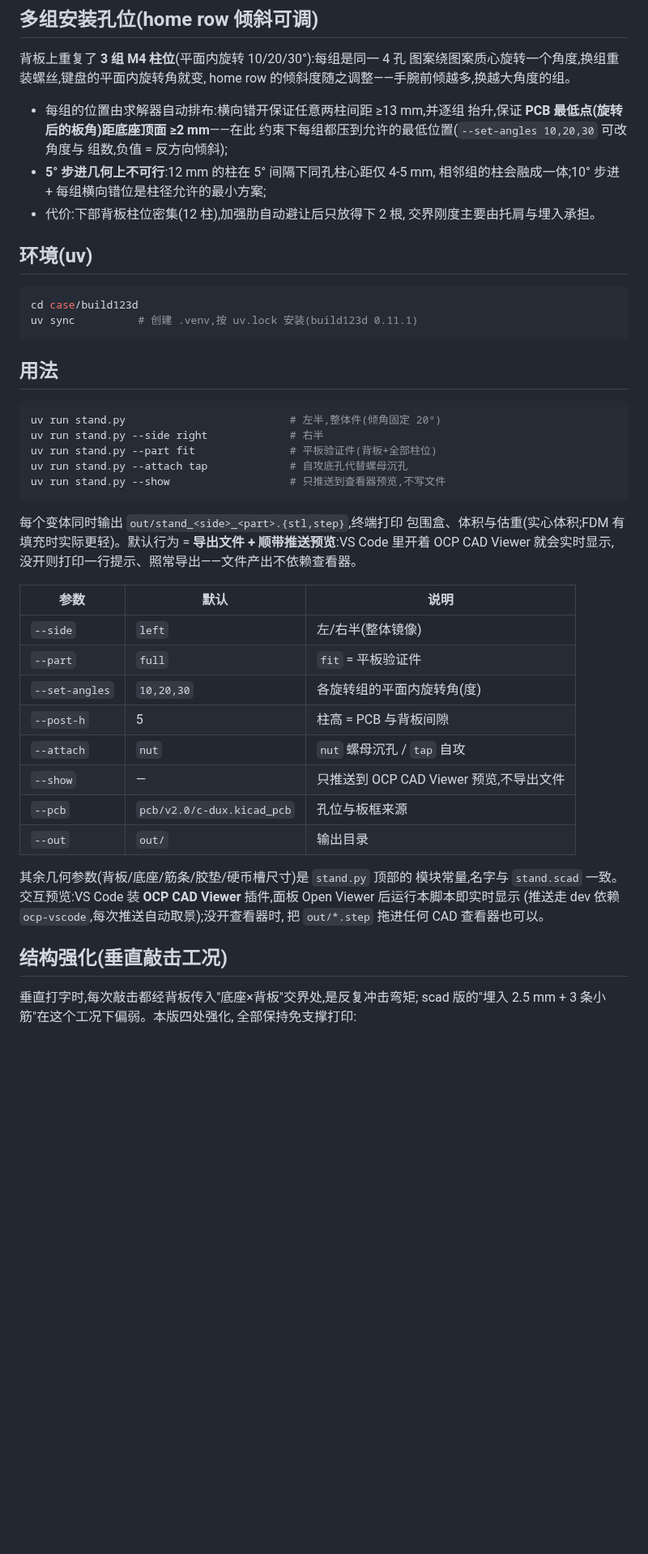
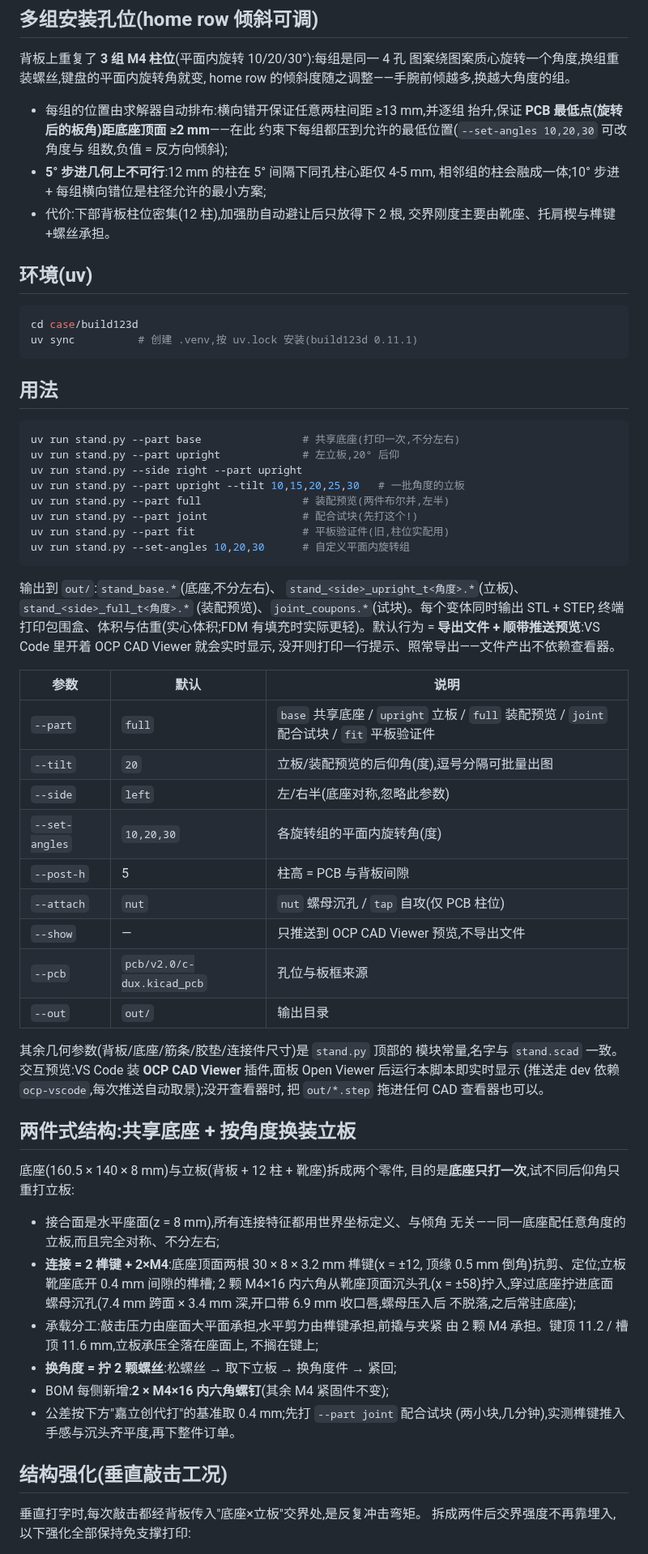
Before and after one commit to cyfdecyf/c-dux, a Markdown page: case/build123d/README.md, the part around one of its changes. Shown at 81% size. GitHub-like rendering; blank space fills up the shorter version.

````diff
--- a/case/build123d/README.md
+++ b/case/build123d/README.md
@@ -35,7 +39,7 @@ home row 的倾斜度随之调整——手腕前倾越多,换越大角度的组
 - **5° 步进几何上不可行**:12 mm 的柱在 5° 间隔下同孔柱心距仅 4-5 mm,
   相邻组的柱会融成一体;10° 步进 + 每组横向错位是柱径允许的最小方案;
 - 代价:下部背板柱位密集(12 柱),加强肋自动避让后只放得下 2 根,
-  交界刚度主要由托肩与埋入承担。
+  交界刚度主要由靴座、托肩楔与榫键+螺丝承担。
 
 ## 环境(uv)
 
@@ -47,38 +51,63 @@ uv sync          # 创建 .venv,按 uv.lock 安装(build123d 0.11.1)
 ## 用法
 
 ```sh
-uv run stand.py                          # 左半,整体件(倾角固定 20°)
-uv run stand.py --side right             # 右半
-uv run stand.py --part fit               # 平板验证件(背板+全部柱位)
-uv run stand.py --attach tap             # 自攻底孔代替螺母沉孔
-uv run stand.py --show                   # 只推送到查看器预览,不写文件
+uv run stand.py --part base                # 共享底座(打印一次,不分左右)
+uv run stand.py --part upright             # 左立板,20° 后仰
+uv run stand.py --side right --part upright
+uv run stand.py --part upright --tilt 10,15,20,25,30   # 一批角度的立板
+uv run stand.py --part full                # 装配预览(两件布尔并,左半)
+uv run stand.py --part joint               # 配合试块(先打这个!)
+uv run stand.py --part fit                 # 平板验证件(旧,柱位实配用)
+uv run stand.py --set-angles 10,20,30      # 自定义平面内旋转组
 ```
 
-每个变体同时输出 `out/stand_<side>_<part>.{stl,step}`,终端打印
-包围盒、体积与估重(实心体积;FDM 有填充时实际更轻)。默认行为 =
+输出到 `out/`:`stand_base.*`(底座,不分左右)、
+`stand_<side>_upright_t<角度>.*`(立板)、`stand_<side>_full_t<角度>.*`
+(装配预览)、`joint_coupons.*`(试块)。每个变体同时输出 STL + STEP,
+终端打印包围盒、体积与估重(实心体积;FDM 有填充时实际更轻)。默认行为 =
 **导出文件 + 顺带推送预览**:VS Code 里开着 OCP CAD Viewer 就会实时显示,
 没开则打印一行提示、照常导出——文件产出不依赖查看器。
 
 | 参数 | 默认 | 说明 |
 |---|---|---|
-| `--side` | `left` | 左/右半(整体镜像) |
-| `--part` | `full` | `fit` = 平板验证件 |
+| `--part` | `full` | `base` 共享底座 / `upright` 立板 / `full` 装配预览 / `joint` 配合试块 / `fit` 平板验证件 |
+| `--tilt` | `20` | 立板/装配预览的后仰角(度),逗号分隔可批量出图 |
+| `--side` | `left` | 左/右半(底座对称,忽略此参数) |
 | `--set-angles` | `10,20,30` | 各旋转组的平面内旋转角(度) |
 | `--post-h` | 5 | 柱高 = PCB 与背板间隙 |
-| `--attach` | `nut` | `nut` 螺母沉孔 / `tap` 自攻 |
+| `--attach` | `nut` | `nut` 螺母沉孔 / `tap` 自攻(仅 PCB 柱位) |
 | `--show` | — | 只推送到 OCP CAD Viewer 预览,不导出文件 |
 | `--pcb` | `pcb/v2.0/c-dux.kicad_pcb` | 孔位与板框来源 |
 | `--out` | `out/` | 输出目录 |
 
-其余几何参数(背板/底座/筋条/胶垫/硬币槽尺寸)是 `stand.py` 顶部的
+其余几何参数(背板/底座/筋条/胶垫/连接件尺寸)是 `stand.py` 顶部的
 模块常量,名字与 `stand.scad` 一致。交互预览:VS Code 装
 **OCP CAD Viewer** 插件,面板 Open Viewer 后运行本脚本即实时显示
 (推送走 dev 依赖 `ocp-vscode`,每次推送自动取景);没开查看器时,
 把 `out/*.step` 拖进任何 CAD 查看器也可以。
 
+## 两件式结构:共享底座 + 按角度换装立板
+
+底座(160.5 × 140 × 8 mm)与立板(背板 + 12 柱 + 靴座)拆成两个零件,
+目的是**底座只打一次**,试不同后仰角只重打立板:
+
+- 接合面是水平座面(z = 8 mm),所有连接特征都用世界坐标定义、与倾角
+  无关——同一底座配任意角度的立板,而且完全对称、不分左右;
+- **连接 = 2 榫键 + 2×M4**:底座顶面两根 30 × 8 × 3.2 mm 榫键(x = ±12,
+  顶缘 0.5 mm 倒角)抗剪、定位;立板靴座底开 0.4 mm 间隙的榫槽;
+  2 颗 M4×16 内六角从靴座顶面沉头孔(x = ±58)拧入,穿过底座拧进底面
+  螺母沉孔(7.4 mm 跨面 × 3.4 mm 深,开口带 6.9 mm 收口唇,螺母压入后
+  不脱落,之后常驻底座);
+- 承载分工:敲击压力由座面大平面承担,水平剪力由榫键承担,前撬与夹紧
+  由 2 颗 M4 承担。键顶 11.2 / 槽顶 11.6 mm,立板承压全落在座面上,
+  不搁在键上;
+- **换角度 = 拧 2 颗螺丝**:松螺丝 → 取下立板 → 换角度件 → 紧回;
+- BOM 每侧新增:**2 × M4×16 内六角螺钉**(其余 M4 紧固件不变);
+- 公差按下方"嘉立创代打"的基准取 0.4 mm;先打 `--part joint` 配合试块
+  (两小块,几分钟),实测榫键推入手感与沉头齐平度,再下整件订单。
+
 ## 结构强化(垂直敲击工况)
 
-垂直打字时,每次敲击都经背板传入"底座×背板"交界处,是反复冲击弯矩;
-scad 版的"埋入 2.5 mm + 3 条小筋"在这个工况下偏弱。本版四处强化,
-全部保持免支撑打印:
+垂直打字时,每次敲击都经背板传入"底座×立板"交界处,是反复冲击弯矩。
+拆成两件后交界强度不再靠埋入,以下强化全部保持免支撑打印:
 
````
Also changed, not shown: other parts of case/build123d/README.md (+39 -25 lines), images/c-dux-v2-tripod-back.jpg (added), images/c-dux-v2-tripod-both.jpg (added), images/c-dux-v2-tripod-front.jpg (added), 1 other file.
